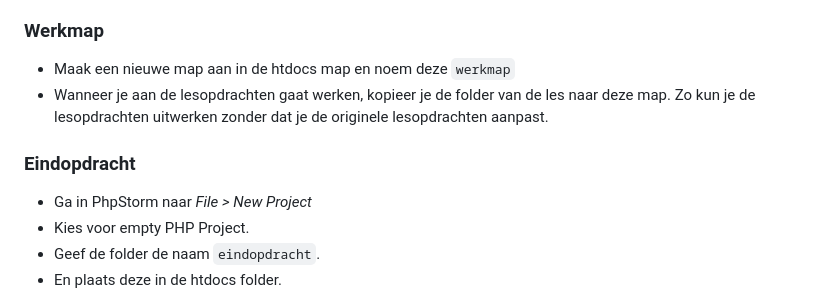
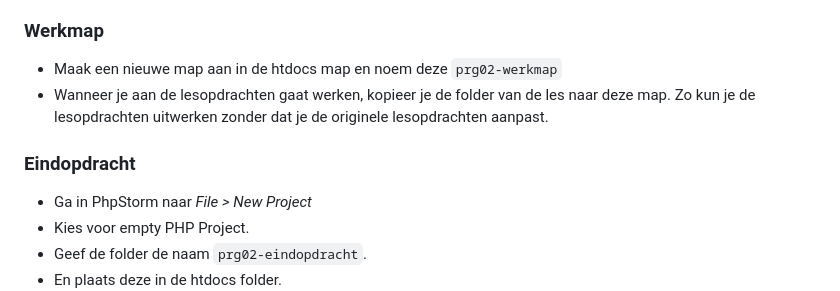
Before and after one commit to HR-CMGT/PRG02-2023-2024, a Markdown page: Installatie/README.md, the part around the change. Drawn GitHub-style.

Commit message:
Changed names for phpStorm projects

```diff
--- a/Installatie/README.md
+++ b/Installatie/README.md
@@ -142,7 +142,7 @@ gaat maken en die je aan het einde van de cursus inlevert als eindopdracht.
 
 ### Werkmap
 
-- Maak een nieuwe map aan in de htdocs map en noem deze `werkmap`
+- Maak een nieuwe map aan in de htdocs map en noem deze `prg02-werkmap`
 - Wanneer je aan de lesopdrachten gaat werken, kopieer je de folder van de les naar deze map.
   Zo kun je de lesopdrachten uitwerken zonder dat je de originele lesopdrachten aanpast.
 
@@ -150,7 +150,7 @@ gaat maken en die je aan het einde van de cursus inlevert als eindopdracht.
 
 - Ga in PhpStorm naar _File > New Project_
 - Kies voor empty PHP Project.
-- Geef de folder de naam `eindopdracht`.
+- Geef de folder de naam `prg02-eindopdracht`.
 - En plaats deze in de htdocs folder.
   ![new project.png](images/new-project.png)
 - Klik op Create en je ziet nu een lege map met de naam eindopdracht.
```
